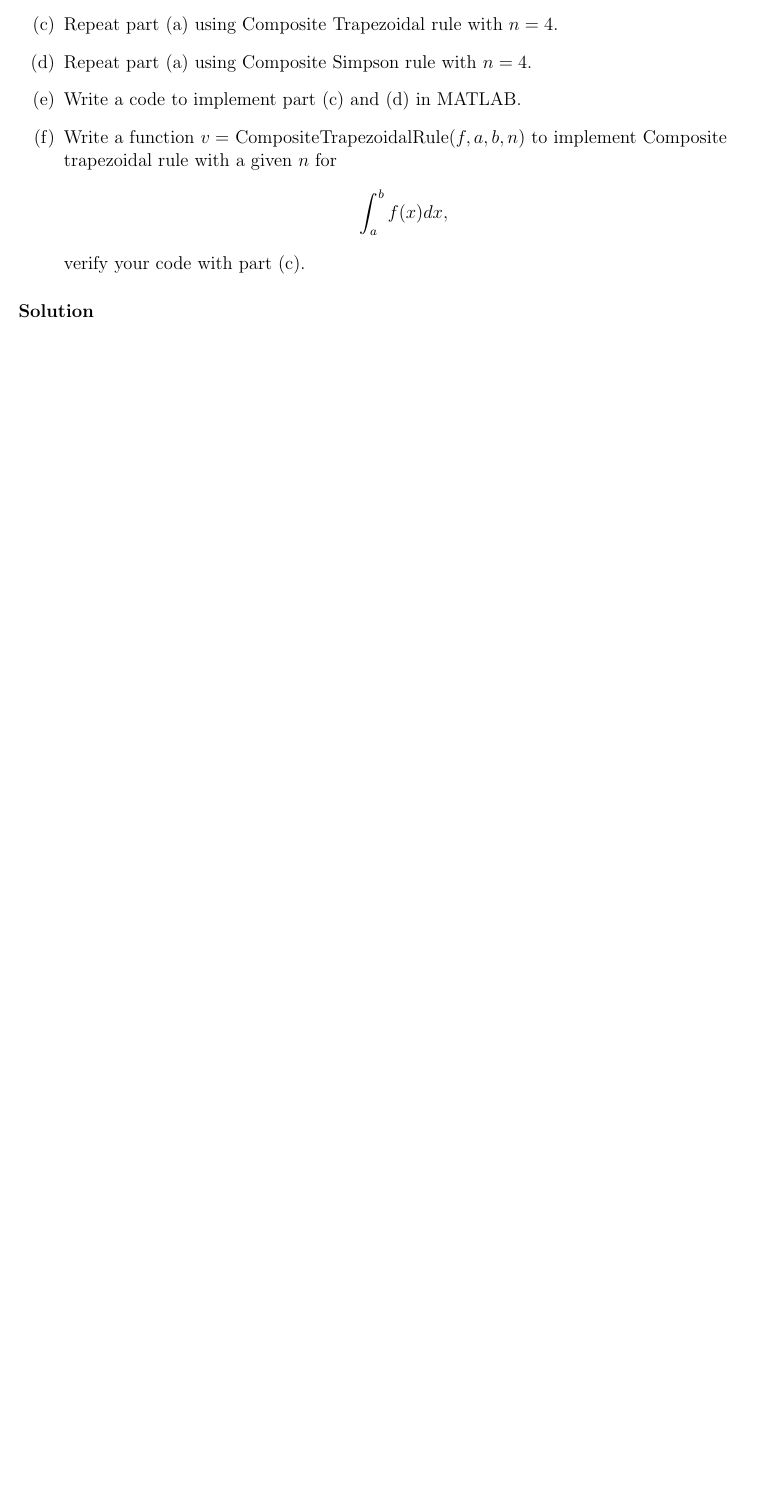
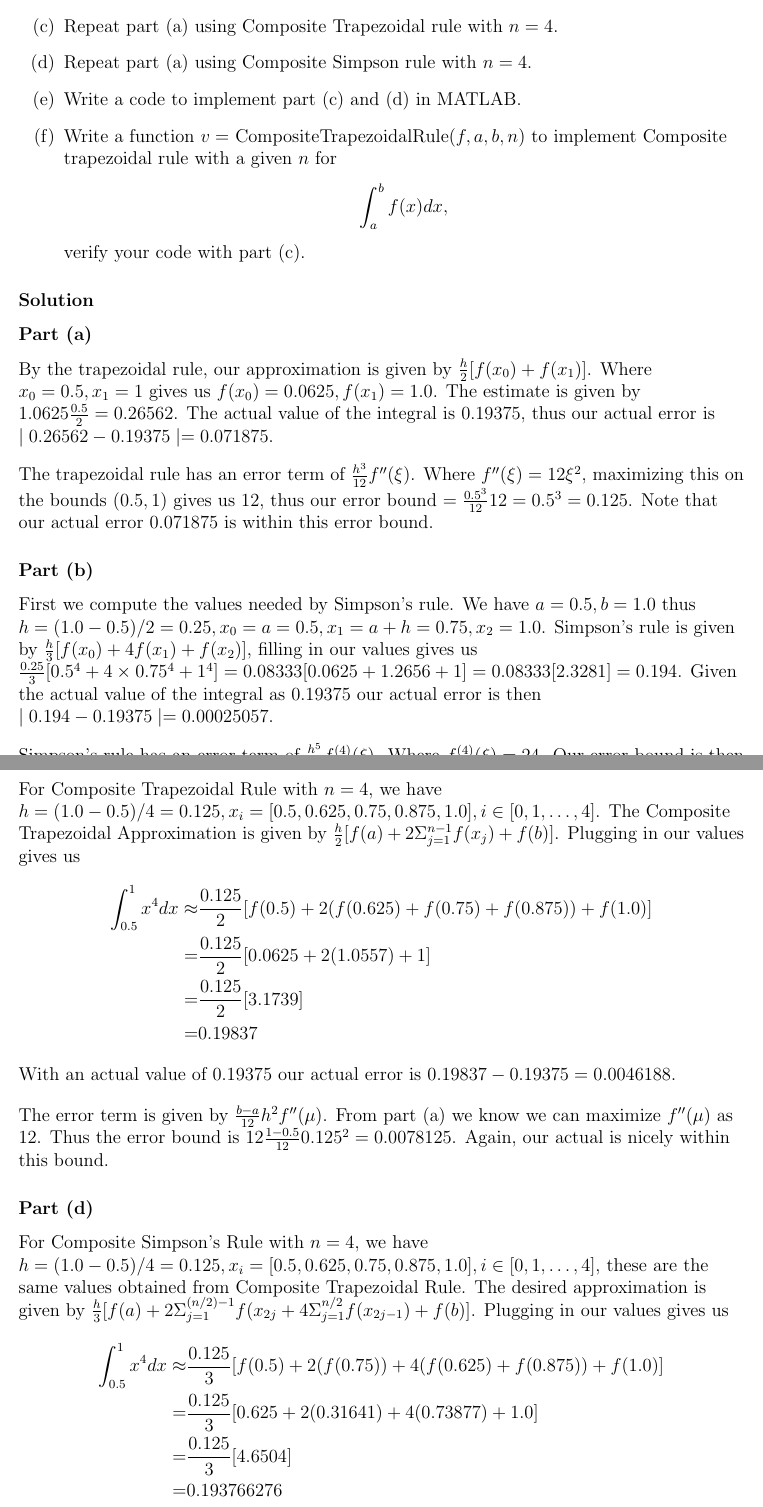
Before and after one commit to imalerich/math373, a LaTeX problem sheet (hw04/imm-hw04.tex): part of page 3 of 8 before the commit and two parts of pages 3 and 4 of 10 after it, the two joined at a grey line, cut so that both start at the same text, the shorter picture padded with empty space. The pictures show the PDF file hw04/imm-hw04.pdf that the author committed with the source.

Commit message:
problem 2 is done

```diff
--- a/hw04/imm-hw04.tex
+++ b/hw04/imm-hw04.tex
@@ -118,3 +118,81 @@
 
 \solution
 
+	\part
+		By the trapezoidal rule, our approximation is given by $\frac{h}{2}[f(x_0) + f(x_1)]$.
+		Where $x_0 = 0.5, x_1 = 1$ gives us $f(x_0) = 0.0625, f(x_1) = 1.0$.
+		The estimate is given by $1.0625\frac{0.5}{2} = 0.26562$. The actual value
+		of the integral is $0.19375$, thus our actual error is
+		$\mid 0.26562 - 0.19375\mid = 0.071875$.
+
+		\bigbreak
+		The trapezoidal rule has an error term of $\frac{h^3}{12}f''(\xi)$. Where
+		$f''(\xi) = 12\xi^2$, maximizing this on the bounds $(0.5,1)$ gives us
+		$12$, thus our error bound $= \frac{0.5^3}{12}12 = 0.5^3 = 0.125$.
+		Note that our actual error $0.071875$ is within this error bound.
+
+	\part
+
+		First we compute the values needed by Simpson's rule. We have $a=0.5, b=1.0$
+		thus $h = (1.0-0.5)/2 = 0.25, x_0 = a = 0.5, x_1 = a + h = 0.75, x_2 = 1.0$.
+		Simpson's rule is given by $\frac{h}{3}[f(x_0) + 4f(x_1) + f(x_2)]$, filling
+		in our values gives us $\frac{0.25}{3}[0.5^4 + 4\times 0.75^4 + 1^4] =
+		0.08333[0.0625 + 1.2656 + 1] = 0.08333[2.3281] = 0.194$.
+		Given the actual value of the integral as $0.19375$ our actual error is
+		then $\mid0.194 - 0.19375\mid = 0.00025057$.
+
+		\bigbreak
+		Simpson's rule has an error term of $\frac{h^5}{90}f^{(4)}(\xi)$. Where
+		$f^{(4)}(\xi) = 24$. Our error bound is then $24\frac{0.25^5}{90} = 0.00026042$.
+		Our actual error sneaks just under this error bound.
+
+	\part
+
+		For Composite Trapezoidal Rule with $n=4$, we have $h = (1.0-0.5)/4 = 0.125,
+		x_i = [0.5, 0.625, 0.75, 0.875, 1.0], i \in [0,1,\ldots,4]$. The Composite
+		Trapezoidal Approximation is given by $\frac{h}{2}[f(a) + 2\Sigma_{j=1}^{n-1}
+		f(x_j) + f(b)]$. Plugging in our values gives us
+		\begin{align*}
+			\int_{0.5}^{1} x^4 dx \approx
+			&\frac{0.125}{2}[f(0.5) + 2(f(0.625) + f(0.75) + f(0.875)) + f(1.0)] \\
+			= & \frac{0.125}{2}[0.0625 + 2(1.0557) + 1] \\
+			= & \frac{0.125}{2}[3.1739] \\
+			= & 0.19837
+		\end{align*}
+		With an actual value of $0.19375$ our actual error is
+		$0.19837 - 0.19375 = 0.0046188$.
+
+		\bigbreak
+		The error term is given by $\frac{b-a}{12}h^2 f''(\mu)$. From part (a) we know
+		we can maximize $f''(\mu)$ as $12$. Thus the error bound is
+		$12 \frac{1-0.5}{12}0.125^2 = 0.0078125$.
+		Again, our actual is nicely within this bound.
+
+	\part
+
+		For Composite Simpson's Rule with $n=4$, we have $h=(1.0-0.5)/4=0.125,
+		x_i = [0.5, 0.625, 0.75, 0.875, 1.0], i \in [0,1,\ldots,4]$, these are the
+		same values obtained from Composite Trapezoidal Rule. The desired
+		approximation is given by
+		$\frac{h}{3}[f(a) + 2\Sigma_{j=1}^{(n/2)-1}f(x_{2j} + 4\Sigma_{j=1}^{n/2}f(x_{2j-1}) + f(b)]$.
+		Plugging in our values gives us
+		\begin{align*}
+			\int_{0.5}^{1} x^4 dx \approx
+				& \frac{0.125}{3}[f(0.5) + 2(f(0.75)) +
+				4(f(0.625) + f(0.875)) + f(1.0)] \\
+			= & \frac{0.125}{3}[0.625 + 2(0.31641) +
+				4(0.73877) + 1.0] \\
+			= & \frac{0.125}{3}[4.6504] \\
+			= & 0.193766276 \\
+		\end{align*}
+		With an actual value of $0.19375$ our actual error is
+		$0.193766276 - 0.19375 = 0.0000162760416666519$.
+
+		\bigbreak
+		The error term is given by $\frac{b-a}{180}h^4f^{(4)}(\mu)$. From part (b) we
+		know we $f^{(4)}(\mu) = 24$. Putting it all together yields
+		$24\frac{1.0-0.5}{180}0.125^4 = 0.0000162760416666667$. Here we have a pretty
+		accurate error bound and our actual value is falling just under it, though at this
+		number of significant digits we might expect computer precision to be affecting our results.
+
+		\part
```
Also changed, not shown: hw04/imm-hw04.pdf, hw04/imm-hw04.tex (22 more changed lines), 3 other files.
